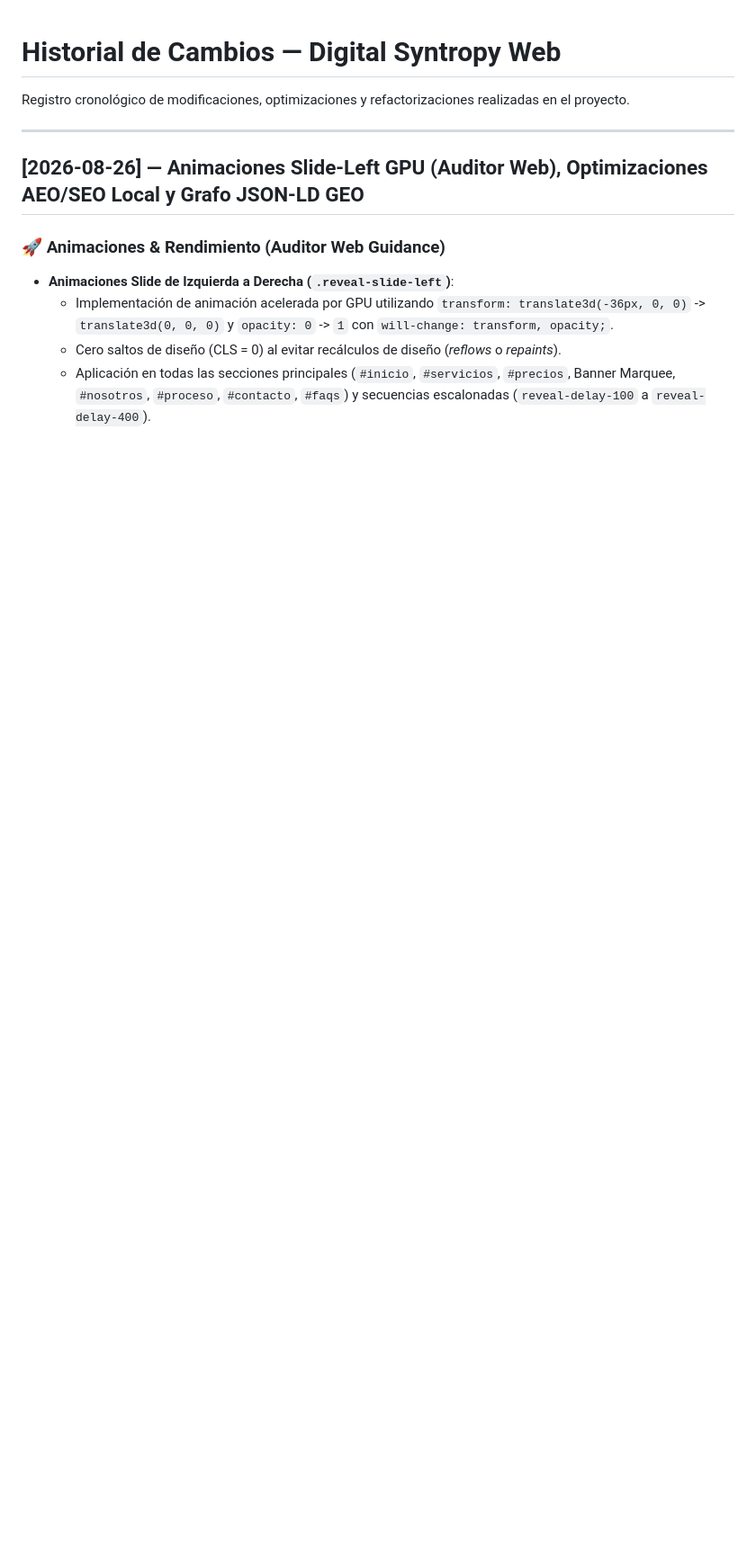
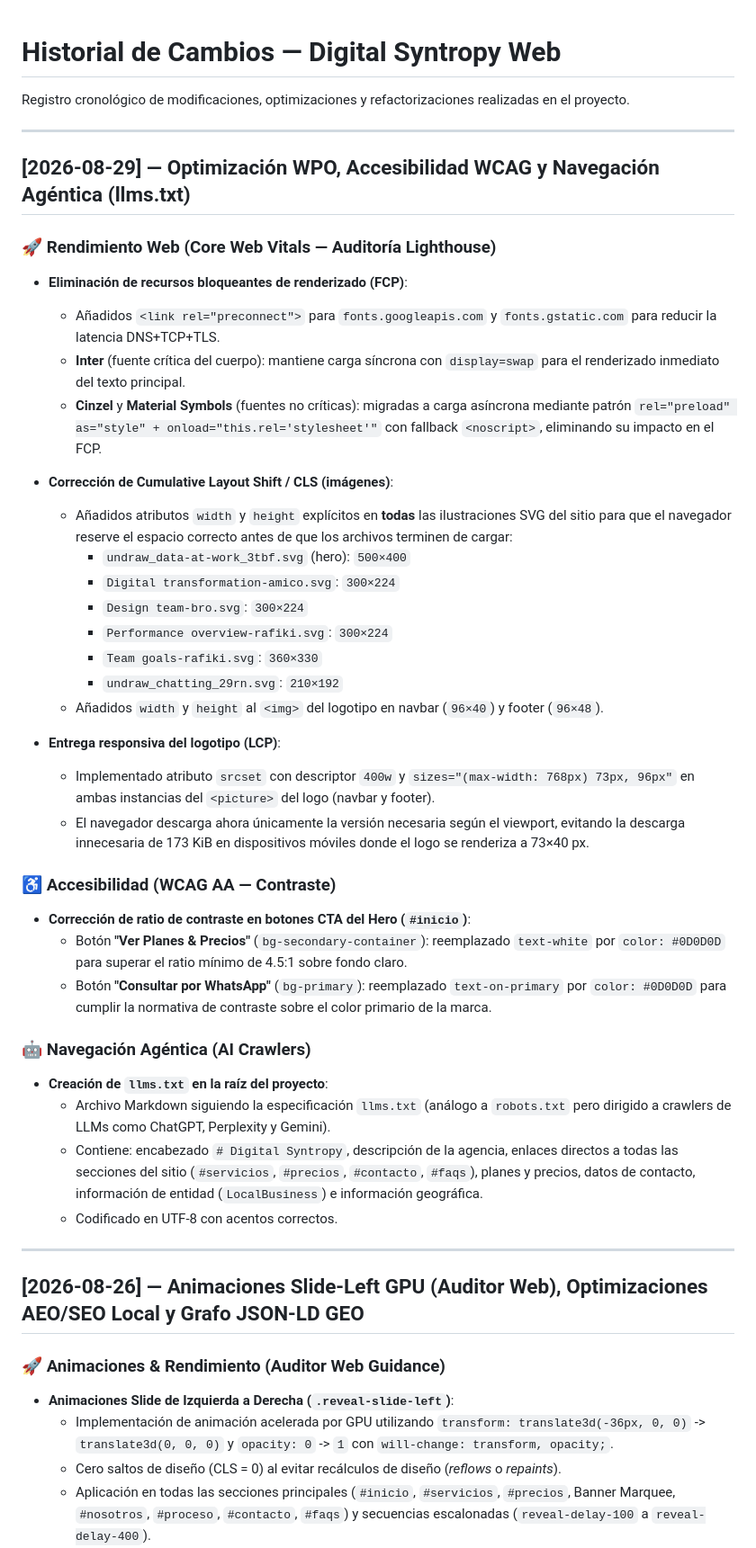
Before and after one commit to DevSebaAndres/Digital-Syntropy, a Markdown page: CHANGELOG.md, the part around the change. Shown at 90% size. GitHub-like rendering; blank space fills up the shorter version.

Commit message:
docs: actualizar CHANGELOG con entrada 2026-08-29 (WPO, WCAG, llms.txt)

```diff
--- a/CHANGELOG.md
+++ b/CHANGELOG.md
@@ -1,6 +1,44 @@
 # Historial de Cambios — Digital Syntropy Web
 
 Registro cronológico de modificaciones, optimizaciones y refactorizaciones realizadas en el proyecto.
+
+---
+
+## [2026-08-29] — Optimización WPO, Accesibilidad WCAG y Navegación Agéntica (llms.txt)
+
+### 🚀 Rendimiento Web (Core Web Vitals — Auditoría Lighthouse)
+
+- **Eliminación de recursos bloqueantes de renderizado (FCP)**:
+  - Añadidos `<link rel="preconnect">` para `fonts.googleapis.com` y `fonts.gstatic.com` para reducir la latencia DNS+TCP+TLS.
+  - **Inter** (fuente crítica del cuerpo): mantiene carga síncrona con `display=swap` para el renderizado inmediato del texto principal.
+  - **Cinzel** y **Material Symbols** (fuentes no críticas): migradas a carga asíncrona mediante patrón `rel="preload" as="style" + onload="this.rel='stylesheet'"` con fallback `<noscript>`, eliminando su impacto en el FCP.
+
+- **Corrección de Cumulative Layout Shift / CLS (imágenes)**:
+  - Añadidos atributos `width` y `height` explícitos en **todas** las ilustraciones SVG del sitio para que el navegador reserve el espacio correcto antes de que los archivos terminen de cargar:
+    - `undraw_data-at-work_3tbf.svg` (hero): `500×400`
+    - `Digital transformation-amico.svg`: `300×224`
+    - `Design team-bro.svg`: `300×224`
+    - `Performance overview-rafiki.svg`: `300×224`
+    - `Team goals-rafiki.svg`: `360×330`
+    - `undraw_chatting_29rn.svg`: `210×192`
+  - Añadidos `width` y `height` al `<img>` del logotipo en navbar (`96×40`) y footer (`96×48`).
+
+- **Entrega responsiva del logotipo (LCP)**:
+  - Implementado atributo `srcset` con descriptor `400w` y `sizes="(max-width: 768px) 73px, 96px"` en ambas instancias del `<picture>` del logo (navbar y footer).
+  - El navegador descarga ahora únicamente la versión necesaria según el viewport, evitando la descarga innecesaria de 173 KiB en dispositivos móviles donde el logo se renderiza a 73×40 px.
+
+### ♿ Accesibilidad (WCAG AA — Contraste)
+
+- **Corrección de ratio de contraste en botones CTA del Hero (`#inicio`)**:
+  - Botón **"Ver Planes & Precios"** (`bg-secondary-container`): reemplazado `text-white` por `color: #0D0D0D` para superar el ratio mínimo de 4.5:1 sobre fondo claro.
+  - Botón **"Consultar por WhatsApp"** (`bg-primary`): reemplazado `text-on-primary` por `color: #0D0D0D` para cumplir la normativa de contraste sobre el color primario de la marca.
+
+### 🤖 Navegación Agéntica (AI Crawlers)
+
+- **Creación de `llms.txt` en la raíz del proyecto**:
+  - Archivo Markdown siguiendo la especificación `llms.txt` (análogo a `robots.txt` pero dirigido a crawlers de LLMs como ChatGPT, Perplexity y Gemini).
+  - Contiene: encabezado `# Digital Syntropy`, descripción de la agencia, enlaces directos a todas las secciones del sitio (`#servicios`, `#precios`, `#contacto`, `#faqs`), planes y precios, datos de contacto, información de entidad (`LocalBusiness`) e información geográfica.
+  - Codificado en UTF-8 con acentos correctos.
 
 ---
 
```
